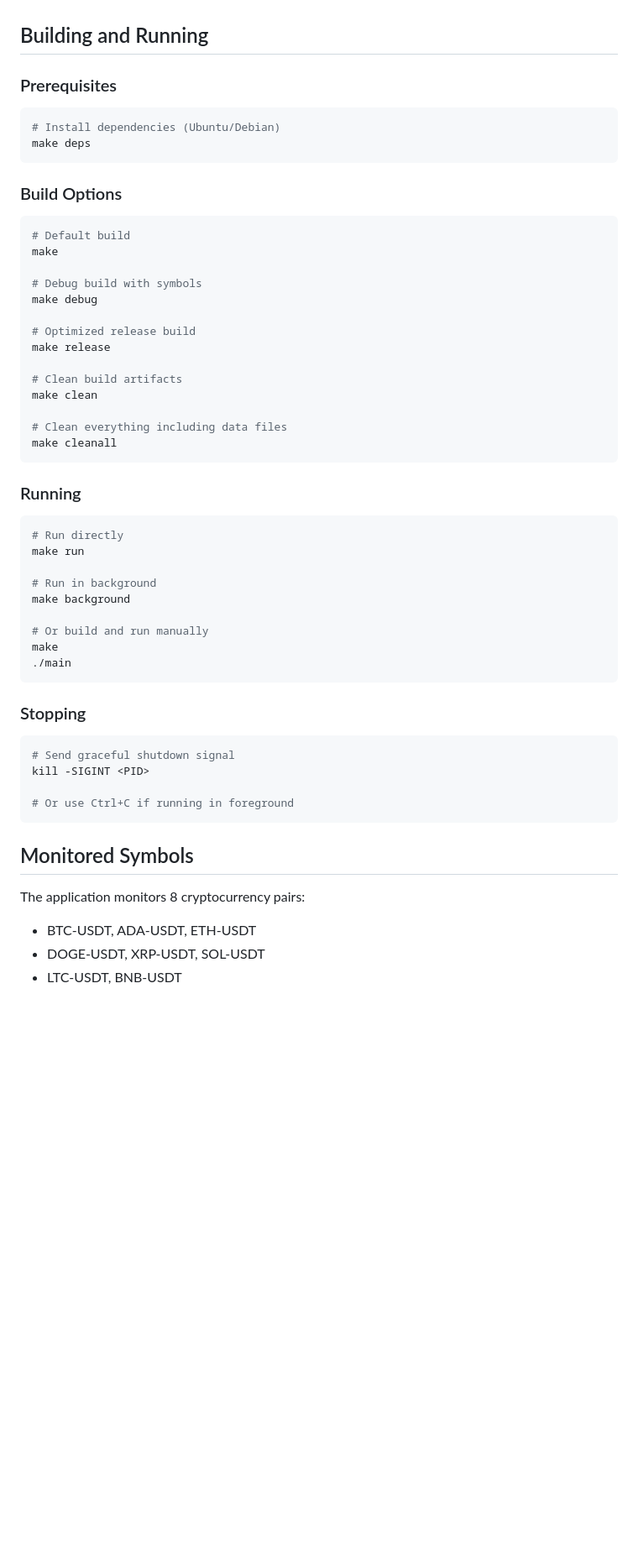
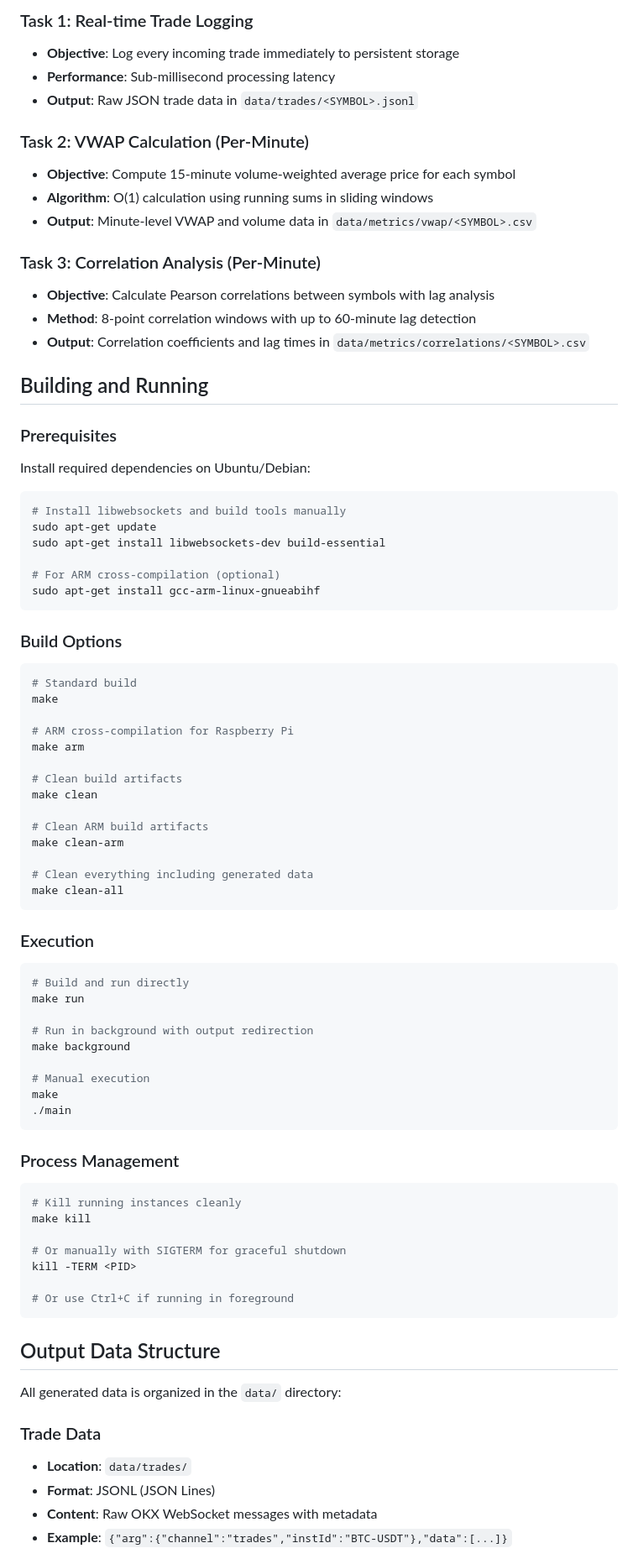
Before and after one commit to fraidakis/realtime-embedded-crypto-processor, a Markdown page: README.md, the part around the change printed below. Shown: that part at 84% size. GitHub-like rendering; blank space fills up the shorter version.

````diff
--- a/README.md
+++ b/README.md
@@ -89,59 +131,84 @@ The project has been modularized for better maintainability and organization:
+### Task 1: Real-time Trade Logging
+- **Objective**: Log every incoming trade immediately to persistent storage
+- **Performance**: Sub-millisecond processing latency
+- **Output**: Raw JSON trade data in `data/trades/<SYMBOL>.jsonl`
+
+### Task 2: VWAP Calculation (Per-Minute)
+- **Objective**: Compute 15-minute volume-weighted average price for each symbol
+- **Algorithm**: O(1) calculation using running sums in sliding windows
+- **Output**: Minute-level VWAP and volume data in `data/metrics/vwap/<SYMBOL>.csv`
+
+### Task 3: Correlation Analysis (Per-Minute)
+- **Objective**: Calculate Pearson correlations between symbols with lag analysis
+- **Method**: 8-point correlation windows with up to 60-minute lag detection
+- **Output**: Correlation coefficients and lag times in `data/metrics/correlations/<SYMBOL>.csv`
 
 ## Building and Running
 
 ### Prerequisites
 
+Install required dependencies on Ubuntu/Debian:
+
 ```bash
-# Install dependencies (Ubuntu/Debian)
-make deps
+# Install libwebsockets and build tools manually
+sudo apt-get update
+sudo apt-get install libwebsockets-dev build-essential
+
+# For ARM cross-compilation (optional)
+sudo apt-get install gcc-arm-linux-gnueabihf
 ```
 
 ### Build Options
 
 ```bash
-# Default build
+# Standard build
 make
 
-# Debug build with symbols
-make debug
-
-# Optimized release build
-make release
+# ARM cross-compilation for Raspberry Pi
+make arm
 
 # Clean build artifacts
 make clean
 
-# Clean everything including data files
-make cleanall
+# Clean ARM build artifacts
+make clean-arm
+
+# Clean everything including generated data
+make clean-all
 ```
 
-### Running
+### Execution
 
 ```bash
-# Run directly
+# Build and run directly
 make run
 
-# Run in background
+# Run in background with output redirection
 make background
 
-# Or build and run manually
+# Manual execution
 make
 ./main
 ```
 
-### Stopping
+### Process Management
 
 ```bash
-# Send graceful shutdown signal
-kill -SIGINT <PID>
+# Kill running instances cleanly
+make kill
+
+# Or manually with SIGTERM for graceful shutdown
+kill -TERM <PID>
 
 # Or use Ctrl+C if running in foreground
 ```
+## Output Data Structure
 
-## Monitored Symbols
+All generated data is organized in the `data/` directory:
 
-The application monitors 8 cryptocurrency pairs:
-- BTC-USDT, ADA-USDT, ETH-USDT
-- DOGE-USDT, XRP-USDT, SOL-USDT
-- LTC-USDT, BNB-USDT
+### Trade Data
+- **Location**: `data/trades/`
+- **Format**: JSONL (JSON Lines)
+- **Content**: Raw OKX WebSocket messages with metadata
+- **Example**: `{"arg":{"channel":"trades","instId":"BTC-USDT"},"data":[...]}`
 
````
Also changed, not shown: other parts of README.md (+140 -58 lines).
